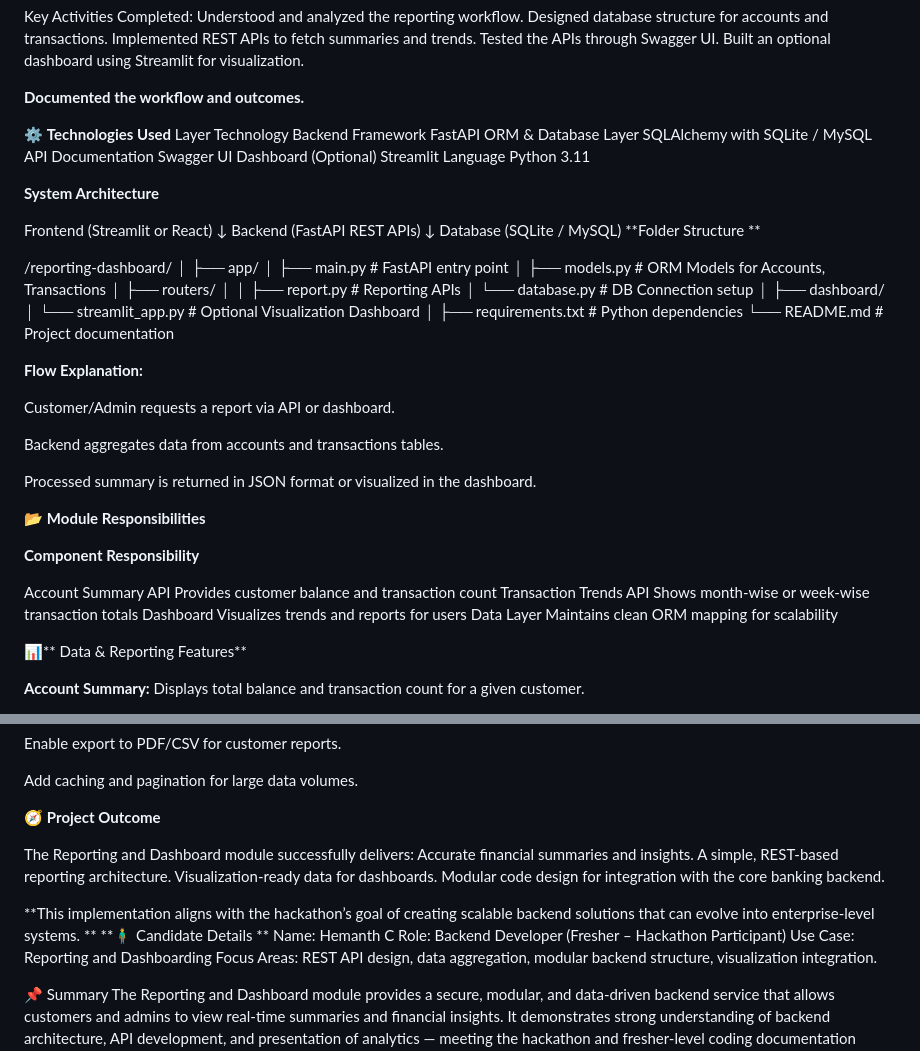
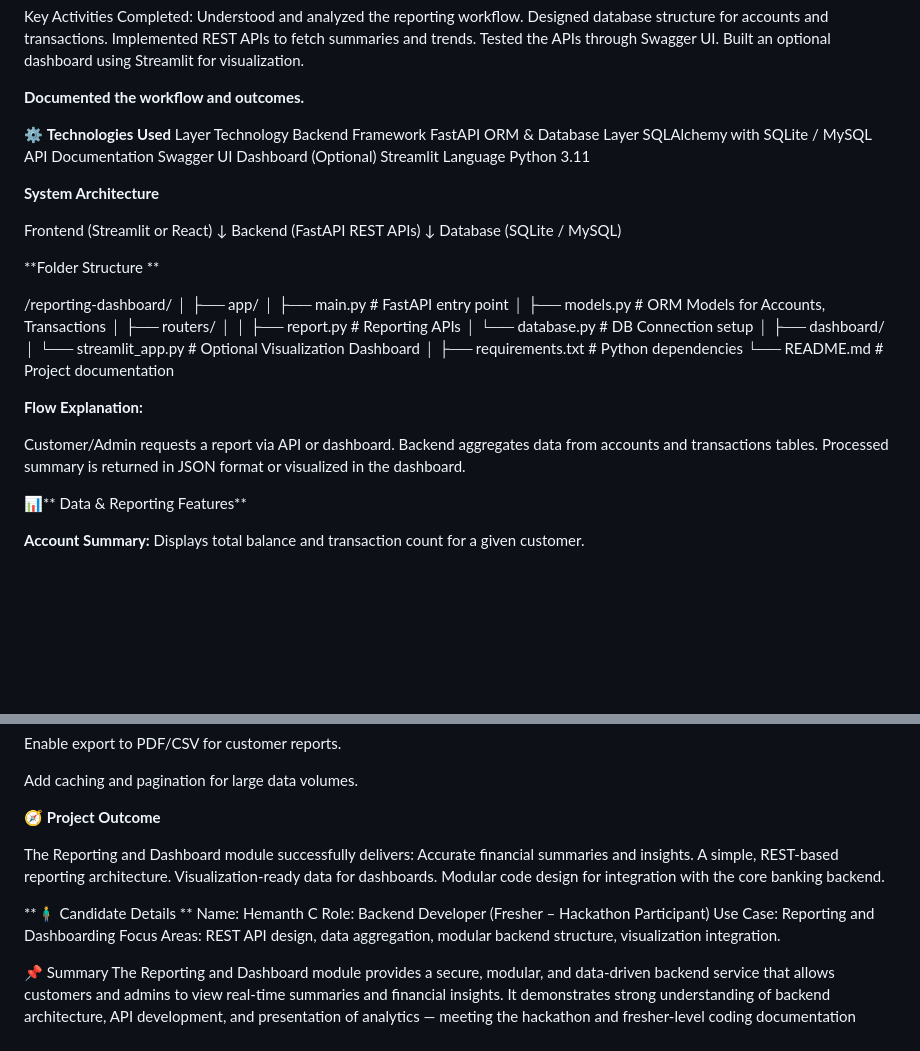
Before and after one commit to chalamkotahemanth/Reporting-And-Dashboard, a Markdown page: README.md, 2 parts joined by grey strips. Drawn GitHub-style; blank space fills up the shorter version.

```diff
--- a/README.md
+++ b/README.md
@@ -29,7 +29,7 @@ Built an optional dashboard using Streamlit for visualization.
 **Documented the workflow and outcomes.**
 
 ⚙️ **Technologies Used**
-Layer	Technology
+Layer Technology
 Backend Framework	FastAPI
 ORM & Database Layer	SQLAlchemy with SQLite / MySQL
 API Documentation	Swagger UI
@@ -45,6 +45,7 @@ Frontend (Streamlit or React)
 Backend (FastAPI REST APIs)
          ↓
 Database (SQLite / MySQL)
+
 **Folder Structure
 **
 
@@ -67,19 +68,8 @@ Database (SQLite / MySQL)
 **Flow Explanation:**
 
 Customer/Admin requests a report via API or dashboard.
-
 Backend aggregates data from accounts and transactions tables.
-
 Processed summary is returned in JSON format or visualized in the dashboard.
-
-📂 **Module Responsibilities**
-
-**Component	Responsibility**
-
-Account Summary API	Provides customer balance and transaction count
-Transaction Trends API	Shows month-wise or week-wise transaction totals
-Dashboard	Visualizes trends and reports for users
-Data Layer	Maintains clean ORM mapping for scalability
 
 
 📊** Data & Reporting Features**
@@ -172,8 +162,6 @@ A simple, REST-based reporting architecture.
 Visualization-ready data for dashboards.
 Modular code design for integration with the core banking backend.
 
-**This implementation aligns with the hackathon’s goal of creating scalable backend solutions that can evolve into enterprise-level systems.
-**
 **🧍‍♂️ Candidate Details
 **
 Name: Hemanth C
```
